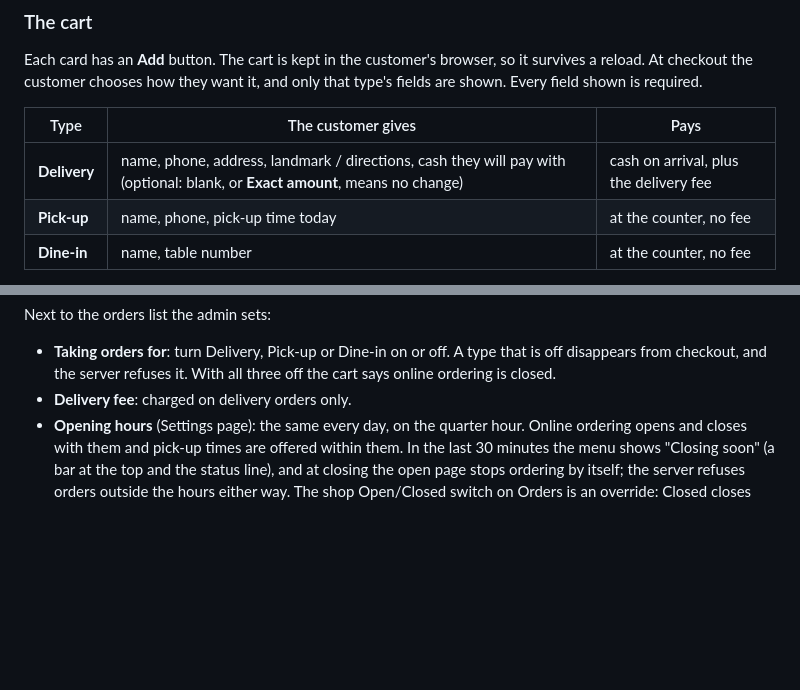
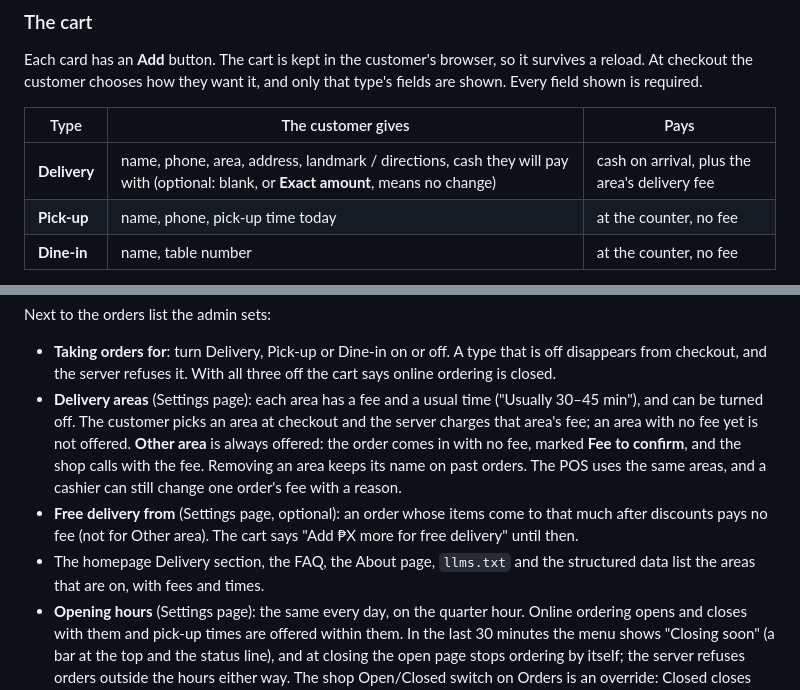
Before and after one commit to ensuey/sweeterside, a Markdown page: README.md, 2 parts joined by grey strips. Rendered like a GitHub page; blank space fills up the shorter version.

Commit message:
Docs for delivery areas (PR B)
Co-Authored-By: Claude Opus 5.5 <noreply@anthropic.com>

```diff
--- a/README.md
+++ b/README.md
@@ -135,7 +135,7 @@ and only that type's fields are shown. Every field shown is required.
 
 | Type | The customer gives | Pays |
 |---|---|---|
-| **Delivery** | name, phone, address, landmark / directions, cash they will pay with (optional: blank, or **Exact amount**, means no change) | cash on arrival, plus the delivery fee |
+| **Delivery** | name, phone, area, address, landmark / directions, cash they will pay with (optional: blank, or **Exact amount**, means no change) | cash on arrival, plus the area's delivery fee |
 | **Pick-up** | name, phone, pick-up time today | at the counter, no fee |
 | **Dine-in** | name, table number | at the counter, no fee |
 
@@ -162,7 +162,18 @@ Next to the orders list the admin sets:
 - **Taking orders for**: turn Delivery, Pick-up or Dine-in on or off. A type
   that is off disappears from checkout, and the server refuses it. With all
   three off the cart says online ordering is closed.
-- **Delivery fee**: charged on delivery orders only.
+- **Delivery areas** (Settings page): each area has a fee and a usual time
+  ("Usually 30–45 min"), and can be turned off. The customer picks an area at
+  checkout and the server charges that area's fee; an area with no fee yet is
+  not offered. **Other area** is always offered: the order comes in with no
+  fee, marked **Fee to confirm**, and the shop calls with the fee. Removing an
+  area keeps its name on past orders. The POS uses the same areas, and a
+  cashier can still change one order's fee with a reason.
+- **Free delivery from** (Settings page, optional): an order whose items come
+  to that much after discounts pays no fee (not for Other area). The cart
+  says "Add ₱X more for free delivery" until then.
+- The homepage Delivery section, the FAQ, the About page, `llms.txt` and the
+  structured data list the areas that are on, with fees and times.
 - **Opening hours** (Settings page): the same every day, on the quarter hour.
   Online ordering opens and closes with them and pick-up times are offered
   within them. In the last 30 minutes the menu shows "Closing soon" (a bar at
```
Also changed, not shown: claude/dev-status.md (+28 -2 lines), claude/security-audit.md (+3 -2 lines).
